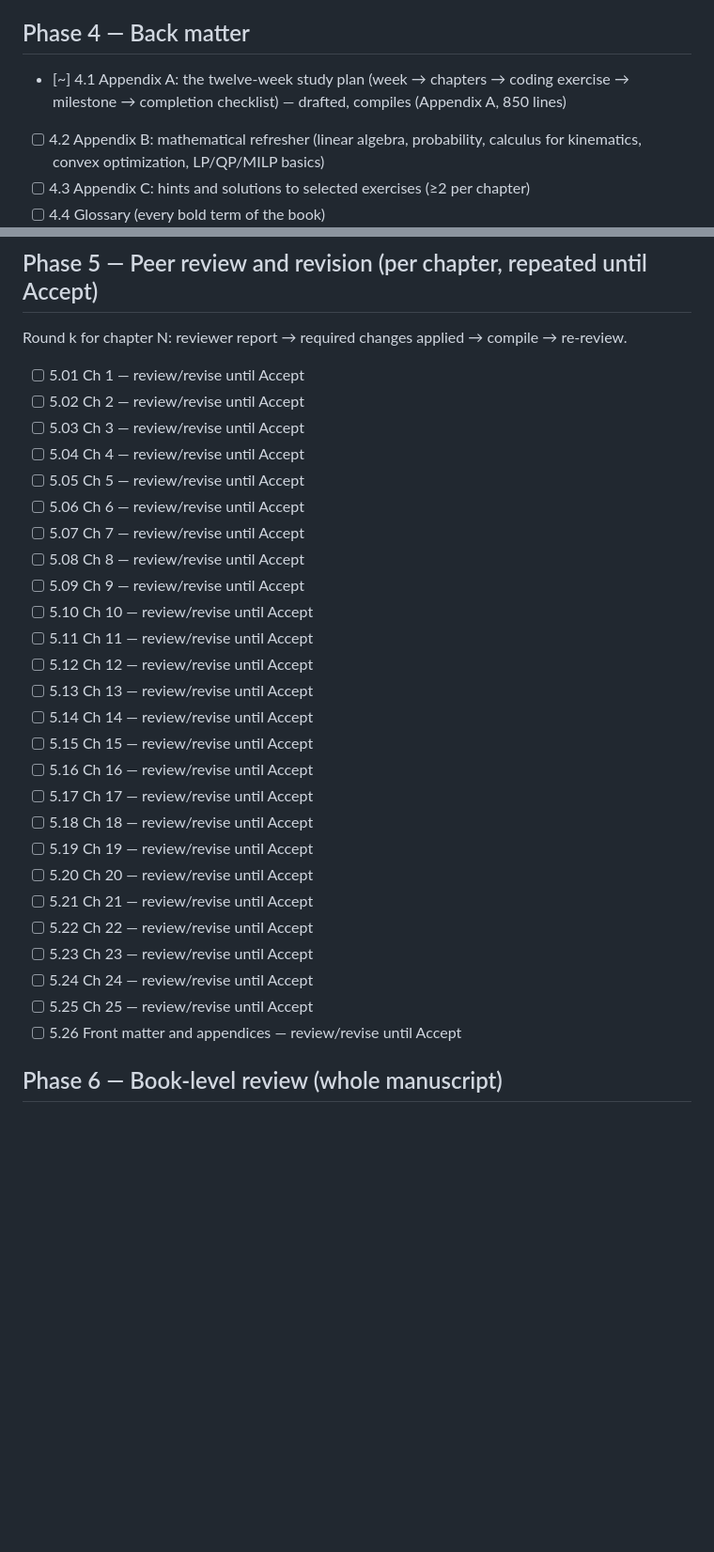
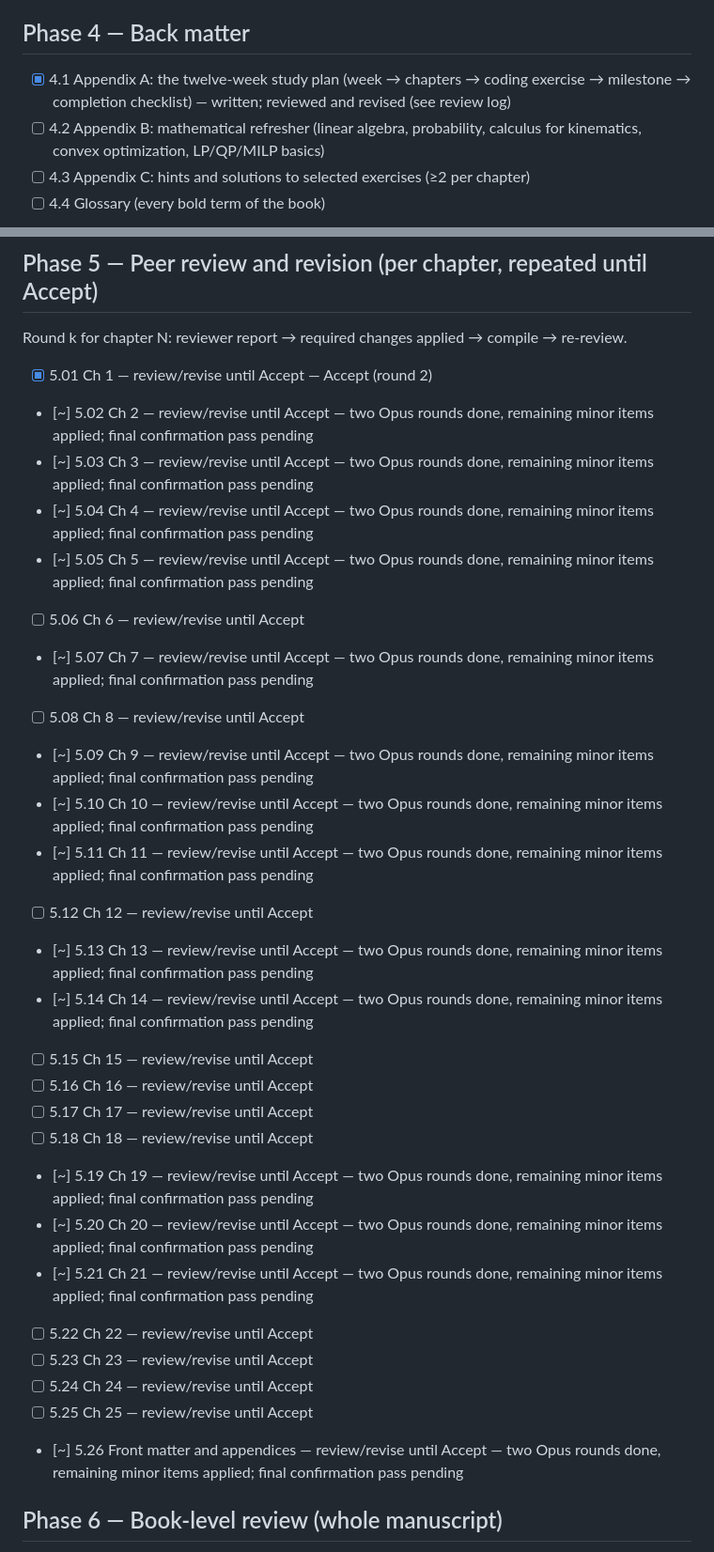
Before and after one commit to ETS-Hashemi/searchbook, a Markdown page: TODO.md, 2 parts joined by grey strips. Shown at 94% size. Rendered like a GitHub page; blank space fills up the shorter version.

Commit message:
TODO: review log for 15 reviewed chapters; loop log
Co-Authored-By: Claude Fable 5.1 <noreply@anthropic.com>
Claude-Session: https://claude.ai/code/session_017iT66ii5Skfg4Fqh3QmwZb

```diff
--- a/TODO.md
+++ b/TODO.md
@@ -93,7 +93,7 @@ Each chapter: outline → draft following the template → figures (≥4, TikZ)
 
 ## Phase 4 — Back matter
 
-- [~] 4.1 Appendix A: the twelve-week study plan (week → chapters → coding exercise → milestone → completion checklist) — drafted, compiles (Appendix A, 850 lines)
+- [x] 4.1 Appendix A: the twelve-week study plan (week → chapters → coding exercise → milestone → completion checklist) — written; reviewed and revised (see review log)
 - [ ] 4.2 Appendix B: mathematical refresher (linear algebra, probability, calculus for kinematics, convex optimization, LP/QP/MILP basics)
 - [ ] 4.3 Appendix C: hints and solutions to selected exercises (≥2 per chapter)
 - [ ] 4.4 Glossary (every bold term of the book)
@@ -104,32 +104,32 @@ Each chapter: outline → draft following the template → figures (≥4, TikZ)
 
 Round k for chapter N: reviewer report → required changes applied → compile → re-review.
 
-- [ ] 5.01 Ch 1 — review/revise until Accept
-- [ ] 5.02 Ch 2 — review/revise until Accept
-- [ ] 5.03 Ch 3 — review/revise until Accept
-- [ ] 5.04 Ch 4 — review/revise until Accept
-- [ ] 5.05 Ch 5 — review/revise until Accept
+- [x] 5.01 Ch 1 — review/revise until Accept — Accept (round 2)
+- [~] 5.02 Ch 2 — review/revise until Accept — two Opus rounds done, remaining minor items applied; final confirmation pass pending
+- [~] 5.03 Ch 3 — review/revise until Accept — two Opus rounds done, remaining minor items applied; final confirmation pass pending
+- [~] 5.04 Ch 4 — review/revise until Accept — two Opus rounds done, remaining minor items applied; final confirmation pass pending
+- [~] 5.05 Ch 5 — review/revise until Accept — two Opus rounds done, remaining minor items applied; final confirmation pass pending
 - [ ] 5.06 Ch 6 — review/revise until Accept
-- [ ] 5.07 Ch 7 — review/revise until Accept
+- [~] 5.07 Ch 7 — review/revise until Accept — two Opus rounds done, remaining minor items applied; final confirmation pass pending
 - [ ] 5.08 Ch 8 — review/revise until Accept
-- [ ] 5.09 Ch 9 — review/revise until Accept
-- [ ] 5.10 Ch 10 — review/revise until Accept
-- [ ] 5.11 Ch 11 — review/revise until Accept
+- [~] 5.09 Ch 9 — review/revise until Accept — two Opus rounds done, remaining minor items applied; final confirmation pass pending
+- [~] 5.10 Ch 10 — review/revise until Accept — two Opus rounds done, remaining minor items applied; final confirmation pass pending
+- [~] 5.11 Ch 11 — review/revise until Accept — two Opus rounds done, remaining minor items applied; final confirmation pass pending
 - [ ] 5.12 Ch 12 — review/revise until Accept
-- [ ] 5.13 Ch 13 — review/revise until Accept
-- [ ] 5.14 Ch 14 — review/revise until Accept
+- [~] 5.13 Ch 13 — review/revise until Accept — two Opus rounds done, remaining minor items applied; final confirmation pass pending
+- [~] 5.14 Ch 14 — review/revise until Accept — two Opus rounds done, remaining minor items applied; final confirmation pass pending
 - [ ] 5.15 Ch 15 — review/revise until Accept
 - [ ] 5.16 Ch 16 — review/revise until Accept
 - [ ] 5.17 Ch 17 — review/revise until Accept
 - [ ] 5.18 Ch 18 — review/revise until Accept
-- [ ] 5.19 Ch 19 — review/revise until Accept
-- [ ] 5.20 Ch 20 — review/revise until Accept
-- [ ] 5.21 Ch 21 — review/revise until Accept
+- [~] 5.19 Ch 19 — review/revise until Accept — two Opus rounds done, remaining minor items applied; final confirmation pass pending
+- [~] 5.20 Ch 20 — review/revise until Accept — two Opus rounds done, remaining minor items applied; final confirmation pass pending
+- [~] 5.21 Ch 21 — review/revise until Accept — two Opus rounds done, remaining minor items applied; final confirmation pass pending
 - [ ] 5.22 Ch 22 — review/revise until Accept
 - [ ] 5.23 Ch 23 — review/revise until Accept
 - [ ] 5.24 Ch 24 — review/revise until Accept
 - [ ] 5.25 Ch 25 — review/revise until Accept
-- [ ] 5.26 Front matter and appendices — review/revise until Accept
+- [~] 5.26 Front matter and appendices — review/revise until Accept — two Opus rounds done, remaining minor items applied; final confirmation pass pending
 
 ## Phase 6 — Book-level review (whole manuscript)
 
```
Also changed, not shown: other parts of TODO.md (+30 -14 lines).
